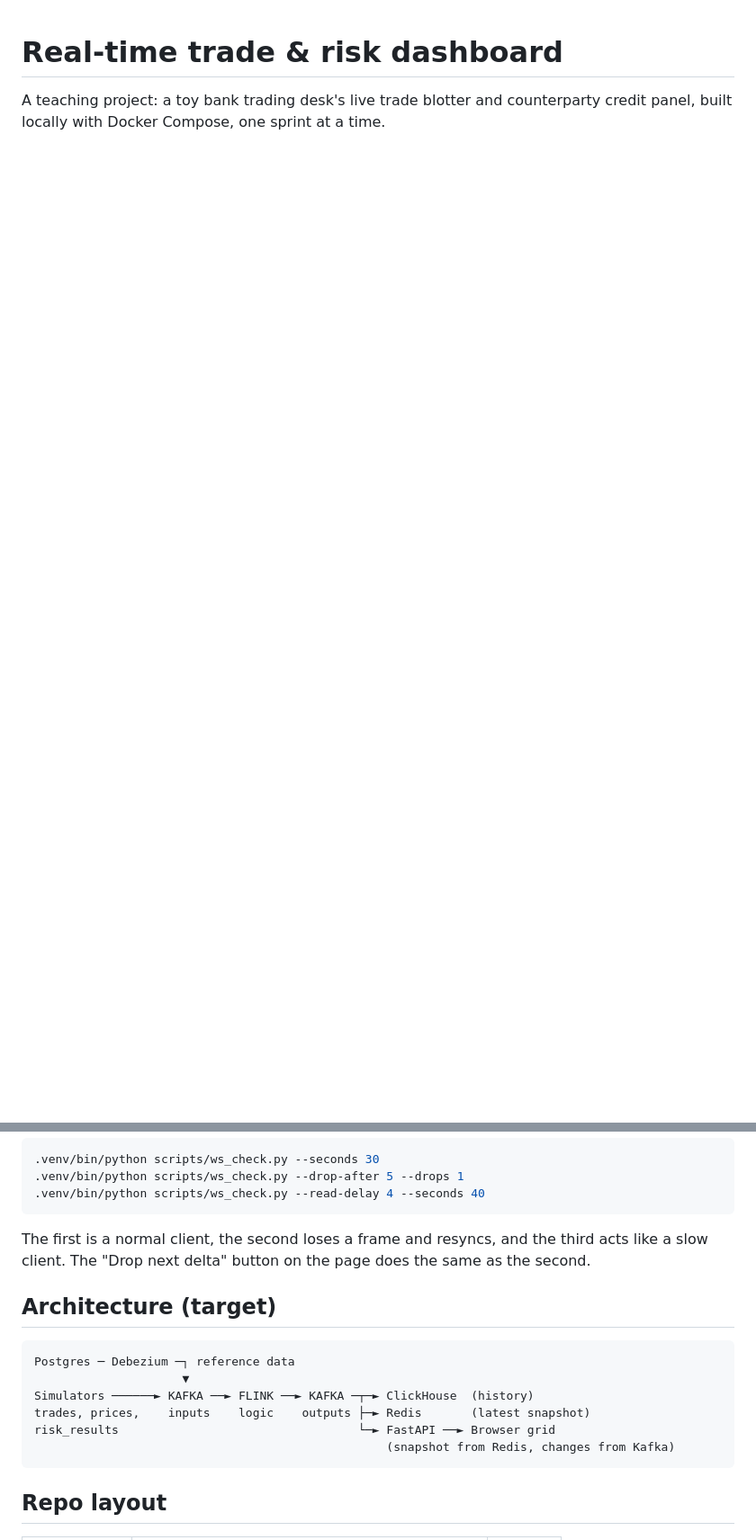
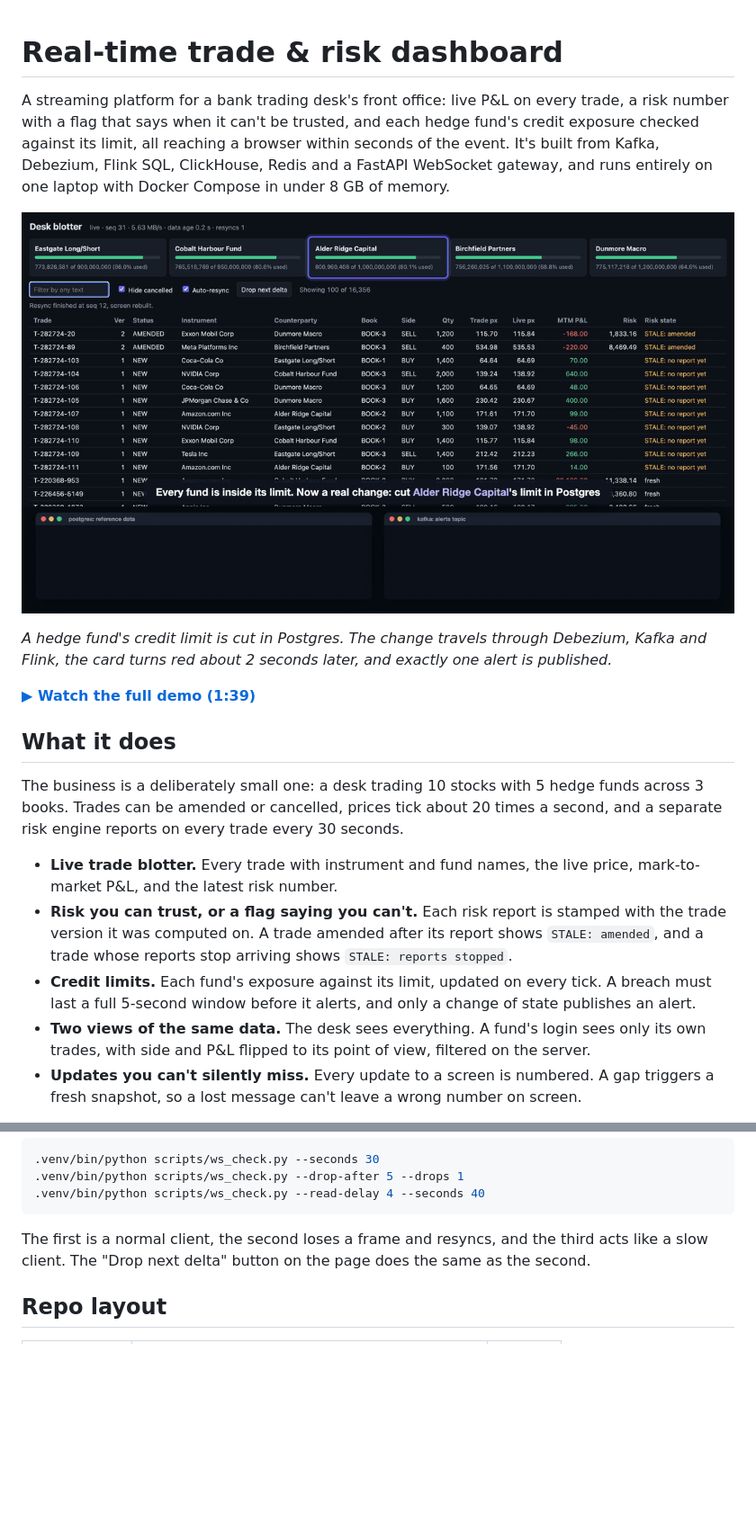
Before and after one commit to gauraang01/realtime-trade-risk-platform, a Markdown page: README.md, 2 parts joined by grey strips. Shown at 90% size. Rendered like a GitHub page; pictures changed too: docs/images/limit-breach.gif (added); blank space fills up the shorter version.

Commit message:
Add project overview, screenshots and demo video to README

````diff
--- a/README.md
+++ b/README.md
@@ -1,3 +1,20 @@
 # Real-time trade & risk dashboard
 
-A teaching project: a toy bank trading desk's live trade blotter and counterparty credit panel, built locally with Docker Compose, one sprint at a time.
+A streaming platform for a bank trading desk's front office: live P&L on every trade, a risk number with a flag that says when it can't be trusted, and each hedge fund's credit exposure checked against its limit, all reaching a browser within seconds of the event. It's built from Kafka, Debezium, Flink SQL, ClickHouse, Redis and a FastAPI WebSocket gateway, and runs entirely on one laptop with Docker Compose in under 8 GB of memory.
+
+![A credit limit is cut in Postgres and the breach appears on the desk screen, followed by one alert](docs/images/limit-breach.gif)
+
+*A hedge fund's credit limit is cut in Postgres. The change travels through Debezium, Kafka and Flink, the card turns red about 2 seconds later, and exactly one alert is published.*
+
+**[▶ Watch the full demo (1:39)](docs/project-demo.mp4)**
+
+## What it does
+
+The business is a deliberately small one: a desk trading 10 stocks with 5 hedge funds across 3 books. Trades can be amended or cancelled, prices tick about 20 times a second, and a separate risk engine reports on every trade every 30 seconds.
+
+- **Live trade blotter.** Every trade with instrument and fund names, the live price, mark-to-market P&L, and the latest risk number.
+- **Risk you can trust, or a flag saying you can't.** Each risk report is stamped with the trade version it was computed on. A trade amended after its report shows `STALE: amended`, and a trade whose reports stop arriving shows `STALE: reports stopped`.
+- **Credit limits.** Each fund's exposure against its limit, updated on every tick. A breach must last a full 5-second window before it alerts, and only a change of state publishes an alert.
+- **Two views of the same data.** The desk sees everything. A fund's login sees only its own trades, with side and P&L flipped to its point of view, filtered on the server.
+- **Updates you can't silently miss.** Every update to a screen is numbered. A gap triggers a fresh snapshot, so a lost message can't leave a wrong number on screen.
+
@@ -195,17 +259,6 @@ To test the protocol without a browser, and compare the result with a fresh snap
 
 The first is a normal client, the second loses a frame and resyncs, and the third acts like a slow client. The "Drop next delta" button on the page does the same as the second.
 
-## Architecture (target)
-
-```
-Postgres ─ Debezium ─┐ reference data
-                     ▼
-Simulators ──────► KAFKA ──► FLINK ──► KAFKA ─┬─► ClickHouse  (history)
-trades, prices,    inputs    logic    outputs ├─► Redis       (latest snapshot)
-risk_results                                  └─► FastAPI ──► Browser grid
-                                                  (snapshot from Redis, changes from Kafka)
-```
-
 ## Repo layout
 
 | Path | What goes there | Sprint |
````
Also changed, not shown: other parts of README.md (+47 -0 lines), docs/images/architecture.png (added), docs/images/desk-blotter.png (added), docs/images/flink-jobs.png (added), docs/images/fund-view.png (added), docs/images/risk-staleness.png (added), 2 other files.
